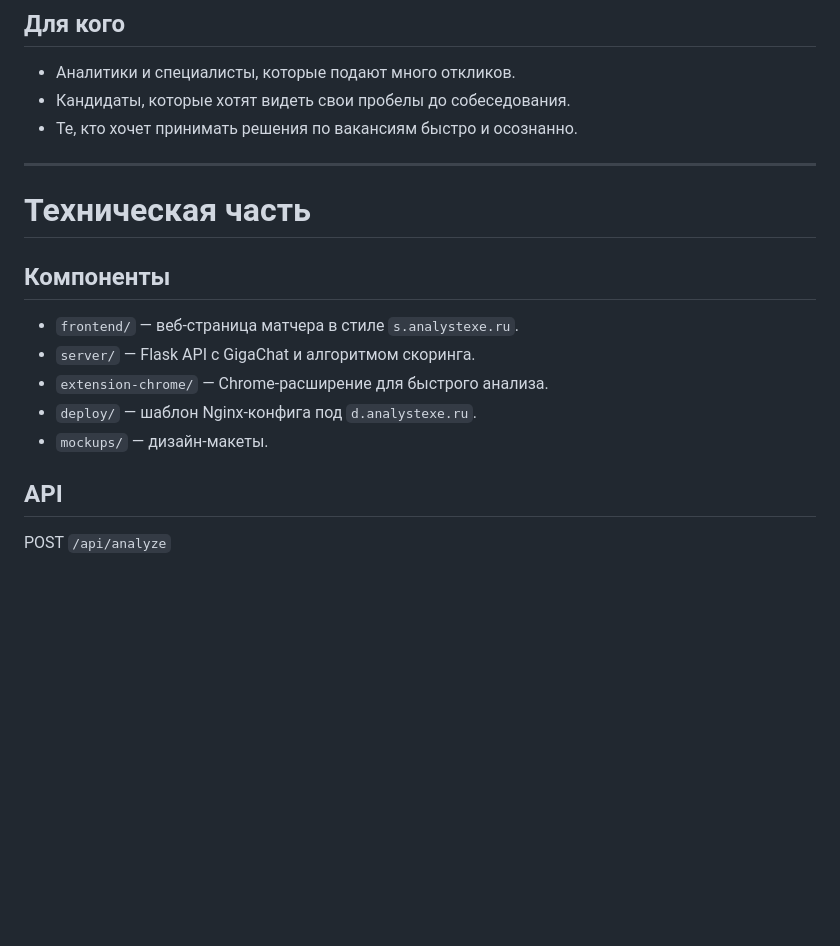
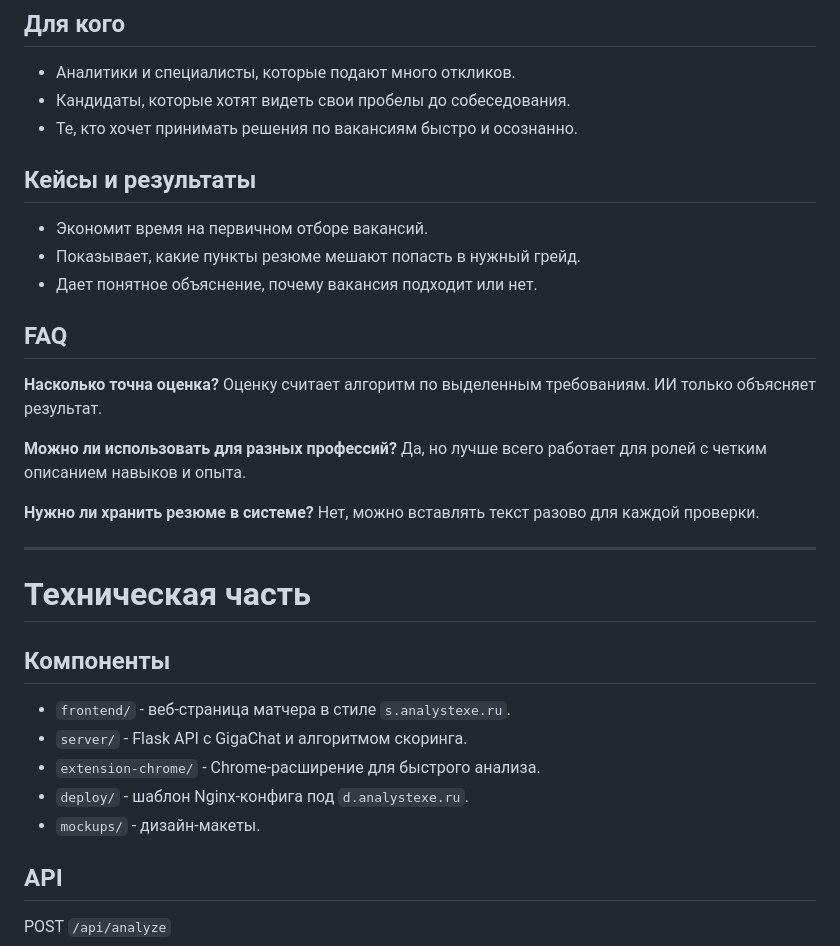
Before and after one commit to FoodLoverForYouAndYourFood/s-analystexe, a Markdown page: README.md, the part around one of its changes. GitHub-like rendering; blank space fills up the shorter version.

Commit message:
Add cases and FAQ to README

```diff
--- a/README.md
+++ b/README.md
@@ -23,17 +23,34 @@
 - Кандидаты, которые хотят видеть свои пробелы до собеседования.
 - Те, кто хочет принимать решения по вакансиям быстро и осознанно.
 
+## Кейсы и результаты
+
+- Экономит время на первичном отборе вакансий.
+- Показывает, какие пункты резюме мешают попасть в нужный грейд.
+- Дает понятное объяснение, почему вакансия подходит или нет.
+
+## FAQ
+
+**Насколько точна оценка?**
+Оценку считает алгоритм по выделенным требованиям. ИИ только объясняет результат.
+
+**Можно ли использовать для разных профессий?**
+Да, но лучше всего работает для ролей с четким описанием навыков и опыта.
+
+**Нужно ли хранить резюме в системе?**
+Нет, можно вставлять текст разово для каждой проверки.
+
 ---
 
 # Техническая часть
 
 ## Компоненты
 
-- `frontend/` — веб‑страница матчера в стиле `s.analystexe.ru`.
-- `server/` — Flask API с GigaChat и алгоритмом скоринга.
-- `extension-chrome/` — Chrome‑расширение для быстрого анализа.
-- `deploy/` — шаблон Nginx‑конфига под `d.analystexe.ru`.
-- `mockups/` — дизайн‑макеты.
+- `frontend/` - веб-страница матчера в стиле `s.analystexe.ru`.
+- `server/` - Flask API с GigaChat и алгоритмом скоринга.
+- `extension-chrome/` - Chrome-расширение для быстрого анализа.
+- `deploy/` - шаблон Nginx-конфига под `d.analystexe.ru`.
+- `mockups/` - дизайн-макеты.
 
 ## API
 
```
Also changed, not shown: other parts of README.md (+6 -6 lines).
